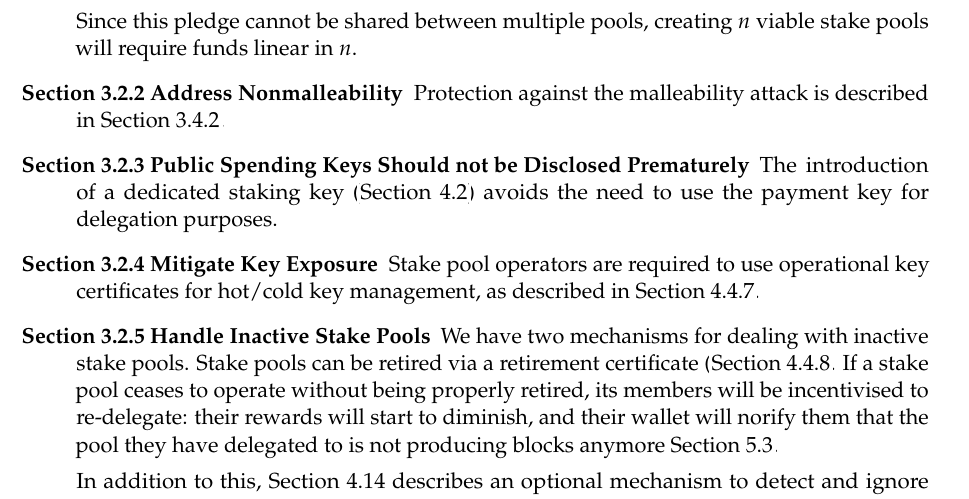
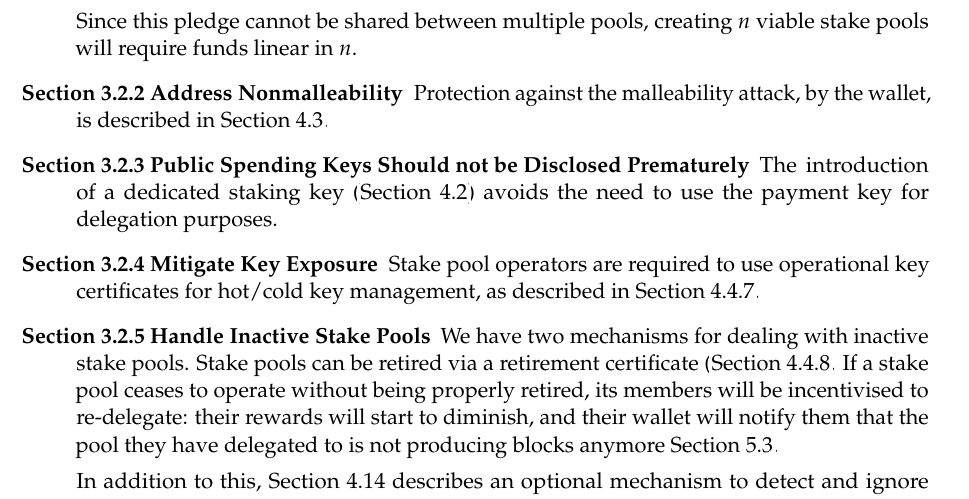
Before and after one commit to IntersectMBO/cardano-world, a LaTeX paper (docs/ledger/delegation_design_spec/delegation_design_spec.tex): part of page 46 of 54, cut so that both start at the same text. Compiled offline with pdfLaTeX.

Commit message:
Fix link and spelling in meeting requirements section

```diff
--- a/docs/ledger/delegation_design_spec/delegation_design_spec.tex
+++ b/docs/ledger/delegation_design_spec/delegation_design_spec.tex
@@ -3565,9 +3565,9 @@ In the following, we describe how the requirements listed in
   Since this pledge cannot be shared between multiple pools, creating
   $n$ viable stake pools will require funds linear in $n$.
 
-\item[\cref{address-nonmalleability} Address Nonmalleability]
-  Protection against the malleability attack is described in
-  \cref{address-recognition}.
+\item[\cref{address-nonmalleability} Address Nonmalleability] Protection against
+  the malleability attack, by the wallet, is described in
+  \cref{address-recognition-1}.
 
 \item[\cref{public-spending-keys-should-not-be-disclosed-prematurely}
   Public Spending Keys Should not be Disclosed Prematurely] The
@@ -3584,7 +3584,7 @@ In the following, we describe how the requirements listed in
   (\cref{stake-pool-registration-and-retirement-certificates}. If a
   stake pool ceases to operate without being properly retired, its members will
   be incentivised to re-delegate: their rewards will start to diminish, and
-  their wallet will norify them that the pool they have delegated to is
+  their wallet will notify them that the pool they have delegated to is
   not producing blocks anymore \cref{display-of-stake-pools-in-the-wallet}.
 
   In addition to this, \cref{stale-stake} describes an optional mechanism to
```
